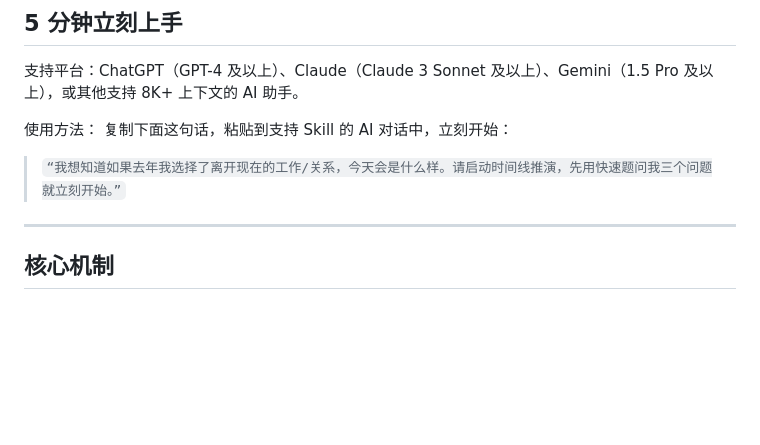
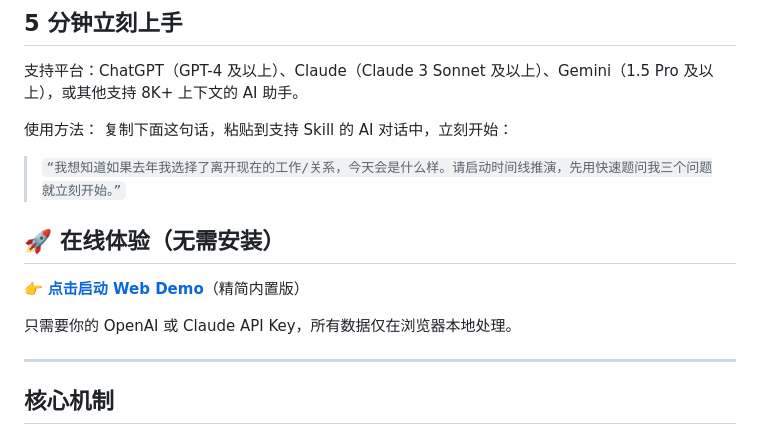
Before and after one commit to huhuhucpdd/nuwa-life-simulator, a Markdown page: README.md, the part around the change. Rendered like a GitHub page; blank space fills up the shorter version.

```diff
--- a/README.md
+++ b/README.md
@@ -35,6 +35,12 @@
 复制下面这句话，粘贴到支持 Skill 的 AI 对话中，立刻开始：
 
 > `“我想知道如果去年我选择了离开现在的工作/关系，今天会是什么样。请启动时间线推演，先用快速题问我三个问题就立刻开始。”`
+>
+## 🚀 在线体验（无需安装）
+
+👉 **[点击启动 Web Demo](https://huhuhucpdd.github.io/nuwa-life-simulator.skill/)**（精简内置版）
+
+只需要你的 OpenAI 或 Claude API Key，所有数据仅在浏览器本地处理。
 
 ---
 
```
